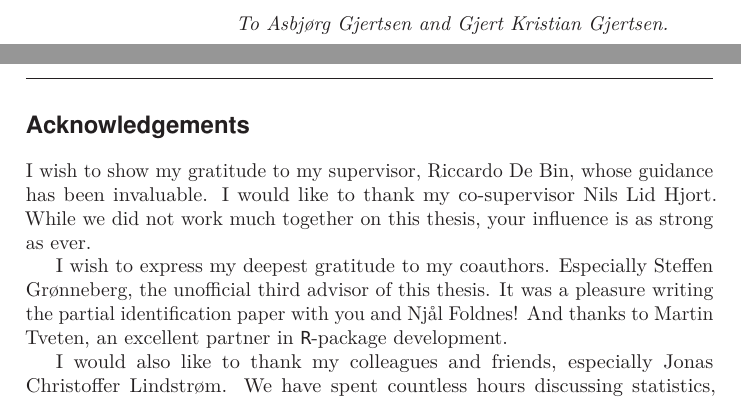
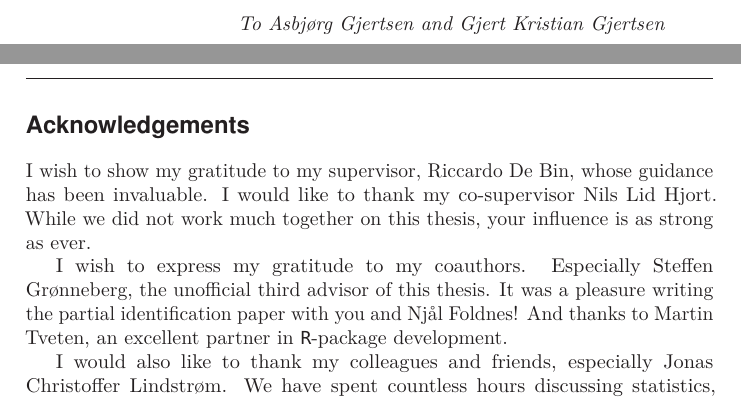
Before and after one commit to JonasMoss/phd-thesis, a LaTeX thesis (main.tex, which reads sections/acknowledgements.tex, sections/dedication.tex): two parts of pages 3 and 4 of 69, joined at a grey line, cut so that both start at the same text. Compiled offline with pdfLaTeX.

Commit message:
Modificiation

```diff
--- a/sections/acknowledgements.tex
+++ b/sections/acknowledgements.tex
@@ -2,7 +2,7 @@
 
 I wish to show my gratitude to my supervisor, Riccardo De Bin, whose guidance has been invaluable. I would like to thank my co-supervisor Nils Lid Hjort. While we did not work much together on this thesis, your influence is as strong as ever.
 
-I wish to express my deepest gratitude to my coauthors. Especially Steffen Grønneberg, the unofficial third advisor of this thesis. It was a pleasure writing the partial identification paper with you and Njål Foldnes! And thanks to Martin Tveten, an excellent partner in \texttt{R}-package development.
+I wish to express my gratitude to my coauthors. Especially Steffen Grønneberg, the unofficial third advisor of this thesis. It was a pleasure writing the partial identification paper with you and Njål Foldnes! And thanks to Martin Tveten, an excellent partner in \texttt{R}-package development.
 
 I would also like to thank my colleagues and friends, especially Jonas Christoffer Lindstrøm. We have spent countless hours discussing statistics, often directly influencing this thesis, usually over a couple of beers, and often together with Céline Cunén, whose support I strongly appreciate. Thanks to Emil Stoltenberg for many deep discussions, particularly about Bayesian statistics. Thanks to Vinnie Ko for being an inspiration in getting things done and double-checking some mathematics in the standardized alpha paper. Thanks to Sven Ove Samuelsen for being a pleasant boss and frequently correcting my misconceptions. Thanks to Stephan Michelis, for his encouragement and great comments about the \textit{p}-hacking paper. Thanks to Ørnulf Borgan for his help with thesis-related questions when Riccardo or Nils were not around. And thanks to all my other colleagues and friends at the University of Oslo!
 
--- a/sections/dedication.tex
+++ b/sections/dedication.tex
@@ -1,6 +1,6 @@
 \thispagestyle{empty}
 \vspace*{\stretch{1}}
 \begin{flushright}
-    \emph{To Asbjørg Gjertsen and Gjert Kristian Gjertsen.}
+    \emph{To Asbjørg Gjertsen and Gjert Kristian Gjertsen}
 \end{flushright}
 \vspace*{\stretch{3}}
```
